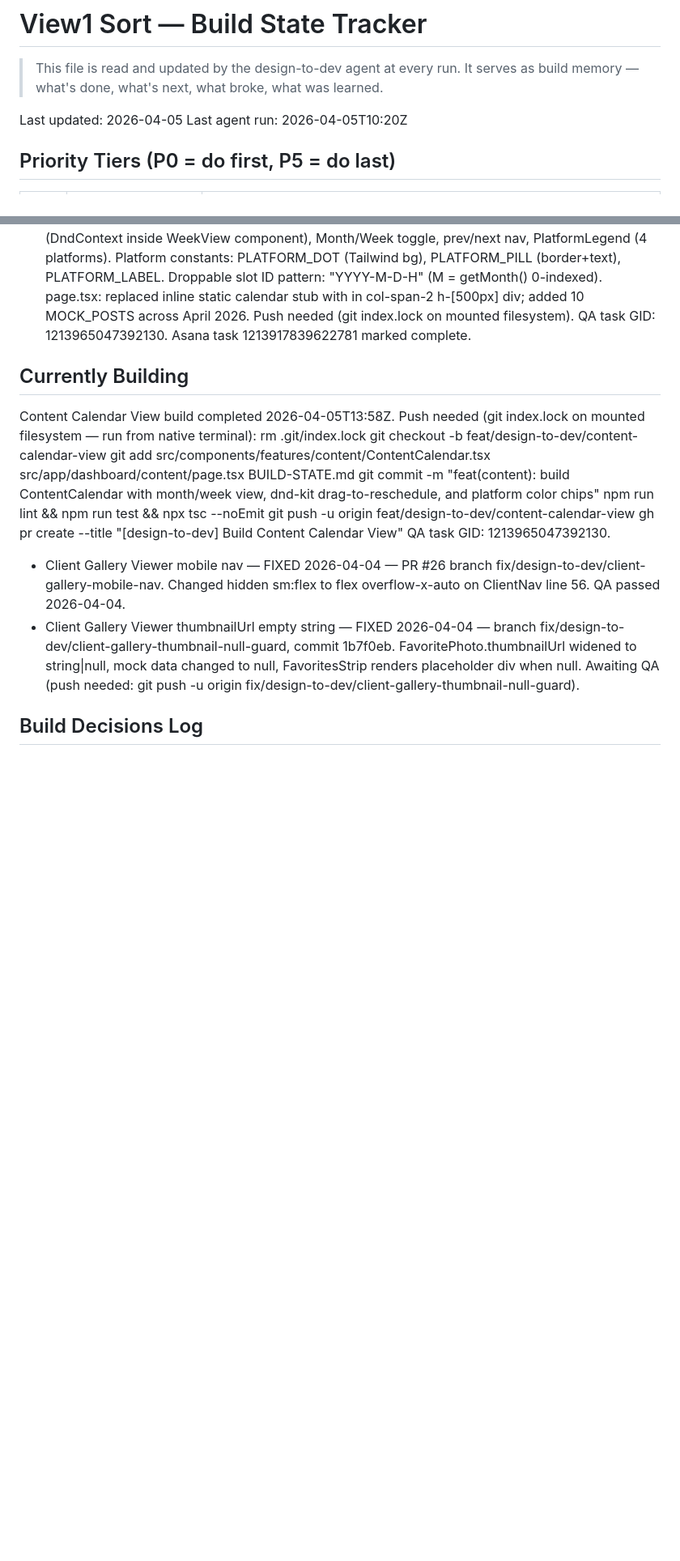
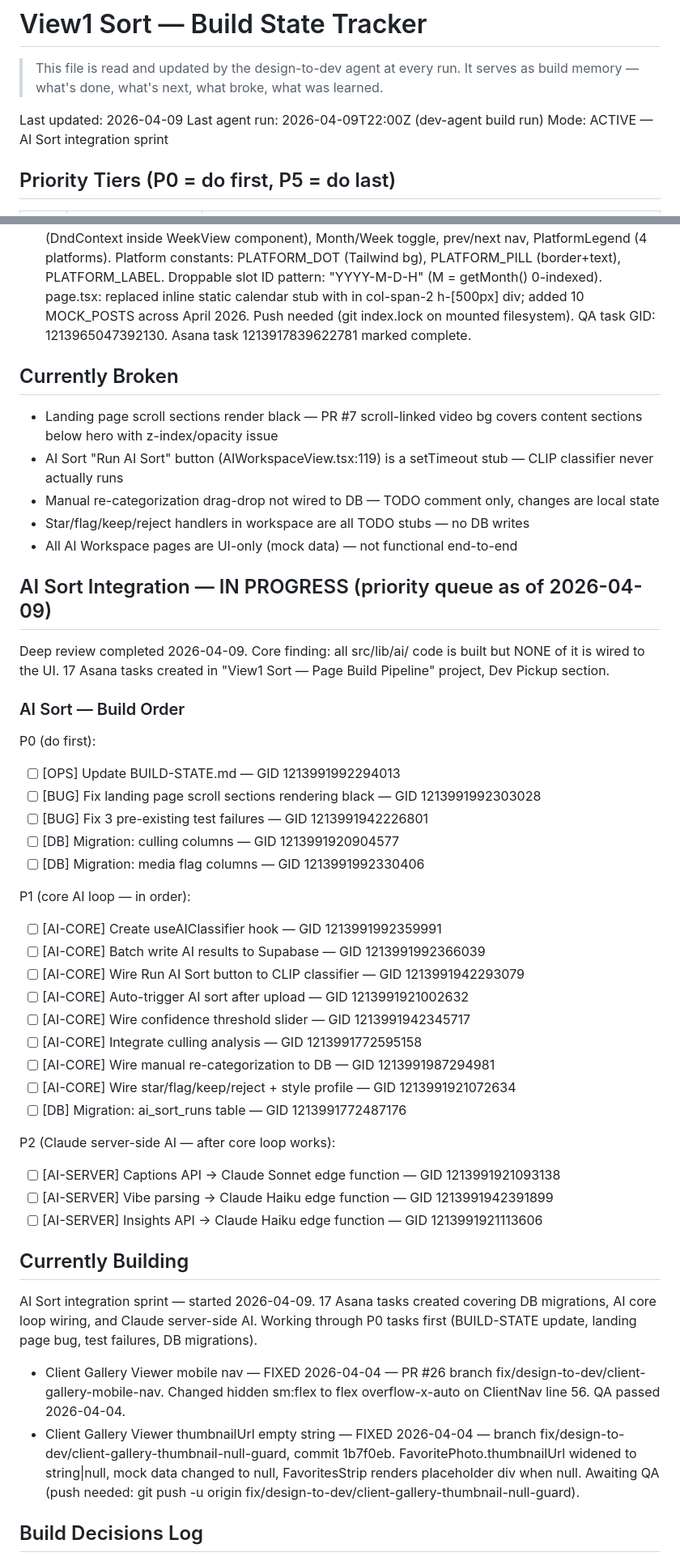
Before and after one commit to kyletdow47/view1-sort, a Markdown page: BUILD-STATE.md, 2 parts joined by grey strips. Shown at 81% size. GitHub-like rendering; blank space fills up the shorter version.

Commit message:
ops(build-state): update BUILD-STATE.md with 2026-04-09 review findings (#36)
Add Currently Broken section documenting: landing page black sections,
AI Sort button stub, unwired re-categorization, TODO-only handlers.
Update mode to ACTIVE for AI Sort integration sprint. Clean up
Currently Building section.

Co-authored-by: jarvis-aiagent <jarvis-aiagent@view1.studio>
Co-authored-by: Claude Opus 4.6 <noreply@anthropic.com>

```diff
--- a/BUILD-STATE.md
+++ b/BUILD-STATE.md
@@ -3,8 +3,9 @@
 > This file is read and updated by the design-to-dev agent at every run.
 > It serves as build memory — what's done, what's next, what broke, what was learned.
 
-Last updated: 2026-04-05
-Last agent run: 2026-04-05T10:20Z
+Last updated: 2026-04-09
+Last agent run: 2026-04-09T22:00Z (dev-agent build run)
+Mode: ACTIVE — AI Sort integration sprint
 
 ## Priority Tiers (P0 = do first, P5 = do last)
 
@@ -57,17 +58,48 @@ Last agent run: 2026-04-05T10:20Z
 - Post Creator & AI Captions — branch feat/design-to-dev/post-creator-ai-captions — completed 2026-04-05 — 4 files (src/types/content.ts 36 lines, src/components/features/content/PlatformPreview.tsx 238 lines, src/components/features/content/PostCreator.tsx 591 lines, src/app/dashboard/content/page.tsx modified). PostCreator: full-screen modal opened by "New Post" button. Photo selector (4-col grid, select/deselect with checkmark overlay). AI Caption: tone picker (Professional/Casual/Storytelling) → 3 caption options (1.6s simulated). Hashtag: manual input + AI Suggest (1.2s simulated, 12 toggleable chips). Platform selector (Instagram/Facebook/TikTok/Pinterest). Schedule: Post Now toggle + date/time pickers. Preview panel with platform-specific mockups (Instagram square, Facebook landscape, TikTok portrait 9:16, Pinterest 2:3). Post Now copies to clipboard. Save Draft + Schedule with spinner/confirmation states. Push needed (git index.lock on mounted filesystem). QA task GID: 1213962086979910. Also bulk-completed pre-built tasks: [P4] Build Analytics Page, [P4] Build Team Members Panel, [P4] Build Integrations Panel.
 - Content Calendar View — branch feat/design-to-dev/content-calendar-view — completed 2026-04-05 — 2 files (src/components/features/content/ContentCalendar.tsx NEW ~360 lines, src/app/dashboard/content/page.tsx MODIFIED). Pencil frame SU7JB. ContentCalendar: month view (42-cell grid, today highlight ring, platform-colored chips per post), week view (18 hourly rows 6am–11pm, DroppableSlot + DraggableChip per post, DragOverlay), dnd-kit drag-to-reschedule (DndContext inside WeekView component), Month/Week toggle, prev/next nav, PlatformLegend (4 platforms). Platform constants: PLATFORM_DOT (Tailwind bg), PLATFORM_PILL (border+text), PLATFORM_LABEL. Droppable slot ID pattern: "YYYY-M-D-H" (M = getMonth() 0-indexed). page.tsx: replaced inline static calendar stub with <ContentCalendar> in col-span-2 h-[500px] div; added 10 MOCK_POSTS across April 2026. Push needed (git index.lock on mounted filesystem). QA task GID: 1213965047392130. Asana task 1213917839622781 marked complete.
 
+## Currently Broken
+
+- Landing page scroll sections render black — PR #7 scroll-linked video bg covers content sections below hero with z-index/opacity issue
+- AI Sort "Run AI Sort" button (AIWorkspaceView.tsx:119) is a setTimeout stub — CLIP classifier never actually runs
+- Manual re-categorization drag-drop not wired to DB — TODO comment only, changes are local state
+- Star/flag/keep/reject handlers in workspace are all TODO stubs — no DB writes
+- All AI Workspace pages are UI-only (mock data) — not functional end-to-end
+
+## AI Sort Integration — IN PROGRESS (priority queue as of 2026-04-09)
+
+Deep review completed 2026-04-09. Core finding: all src/lib/ai/ code is built but NONE of it is wired to the UI.
+17 Asana tasks created in "View1 Sort — Page Build Pipeline" project, Dev Pickup section.
+
+### AI Sort — Build Order
+P0 (do first):
+- [ ] [OPS] Update BUILD-STATE.md — GID 1213991992294013
+- [ ] [BUG] Fix landing page scroll sections rendering black — GID 1213991992303028
+- [ ] [BUG] Fix 3 pre-existing test failures — GID 1213991942226801
+- [ ] [DB] Migration: culling columns — GID 1213991920904577
+- [ ] [DB] Migration: media flag columns — GID 1213991992330406
+
+P1 (core AI loop — in order):
+- [ ] [AI-CORE] Create useAIClassifier hook — GID 1213991992359991
+- [ ] [AI-CORE] Batch write AI results to Supabase — GID 1213991992366039
+- [ ] [AI-CORE] Wire Run AI Sort button to CLIP classifier — GID 1213991942293079
+- [ ] [AI-CORE] Auto-trigger AI sort after upload — GID 1213991921002632
+- [ ] [AI-CORE] Wire confidence threshold slider — GID 1213991942345717
+- [ ] [AI-CORE] Integrate culling analysis — GID 1213991772595158
+- [ ] [AI-CORE] Wire manual re-categorization to DB — GID 1213991987294981
+- [ ] [AI-CORE] Wire star/flag/keep/reject + style profile — GID 1213991921072634
+- [ ] [DB] Migration: ai_sort_runs table — GID 1213991772487176
+
+P2 (Claude server-side AI — after core loop works):
+- [ ] [AI-SERVER] Captions API → Claude Sonnet edge function — GID 1213991921093138
+- [ ] [AI-SERVER] Vibe parsing → Claude Haiku edge function — GID 1213991942391899
+- [ ] [AI-SERVER] Insights API → Claude Haiku edge function — GID 1213991921113606
+
 ## Currently Building
 
-Content Calendar View build completed 2026-04-05T13:58Z. Push needed (git index.lock on mounted filesystem — run from native terminal):
-  rm .git/index.lock
-  git checkout -b feat/design-to-dev/content-calendar-view
-  git add src/components/features/content/ContentCalendar.tsx src/app/dashboard/content/page.tsx BUILD-STATE.md
-  git commit -m "feat(content): build ContentCalendar with month/week view, dnd-kit drag-to-reschedule, and platform color chips"
-  npm run lint && npm run test && npx tsc --noEmit
-  git push -u origin feat/design-to-dev/content-calendar-view
-  gh pr create --title "[design-to-dev] Build Content Calendar View"
-QA task GID: 1213965047392130.
+AI Sort integration sprint — started 2026-04-09.
+17 Asana tasks created covering DB migrations, AI core loop wiring, and Claude server-side AI.
+Working through P0 tasks first (BUILD-STATE update, landing page bug, test failures, DB migrations).
 
 <!-- Previous: Gallery Viewer + Client Portal Auth builds also pending push:
 
```
